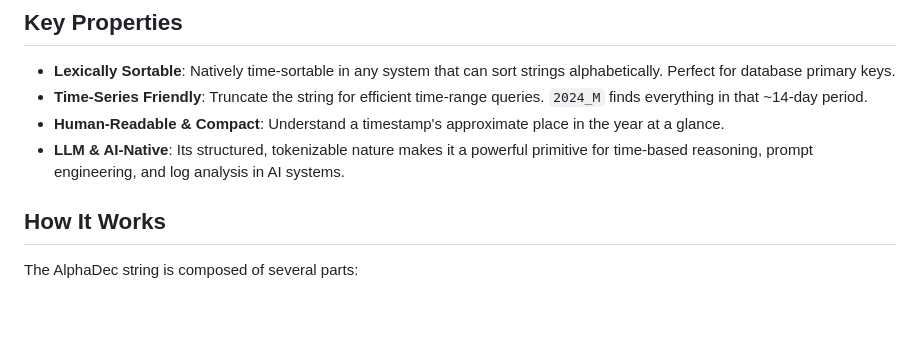
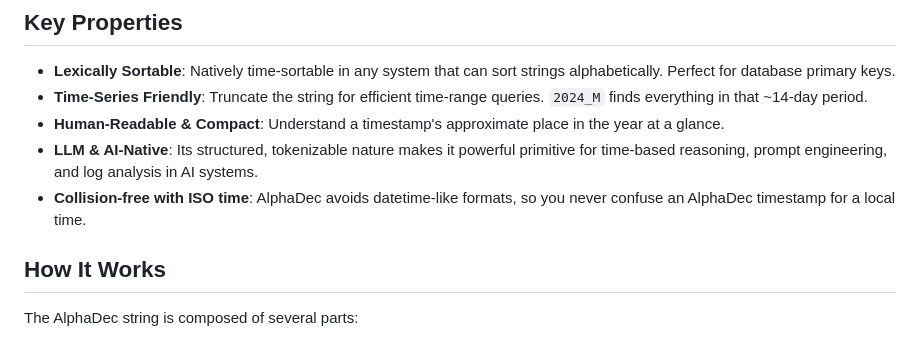
Before and after one commit to firasd/alphadec, a Markdown page: README.md, the part around the change. GitHub-like rendering; blank space fills up the shorter version.

```diff
--- a/README.md
+++ b/README.md
@@ -27,7 +27,8 @@ This simple concept unlocks a host of powerful emergent properties.
 -   **Lexically Sortable**: Natively time-sortable in any system that can sort strings alphabetically. Perfect for database primary keys.
 -   **Time-Series Friendly**: Truncate the string for efficient time-range queries. `2024_M` finds everything in that ~14-day period.
 -   **Human-Readable & Compact**: Understand a timestamp's approximate place in the year at a glance.
--   **LLM & AI-Native**: Its structured, tokenizable nature makes it a powerful primitive for time-based reasoning, prompt engineering, and log analysis in AI systems.
+-   **LLM & AI-Native**: Its structured, tokenizable nature makes it  powerful primitive for time-based reasoning, prompt engineering, and log analysis in AI systems.
+-   **Collision-free with ISO time**: AlphaDec avoids datetime-like formats, so you never confuse an AlphaDec timestamp for a local time.
 
 ## How It Works
 
```
